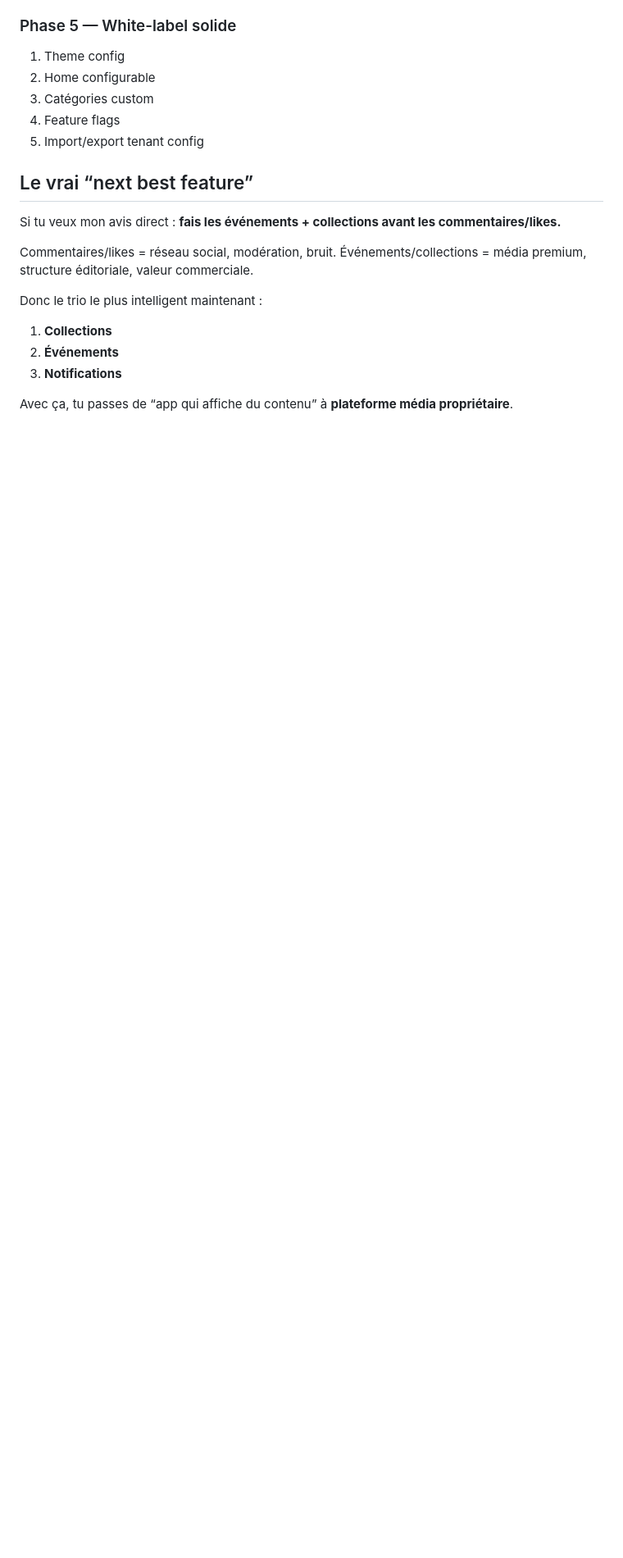
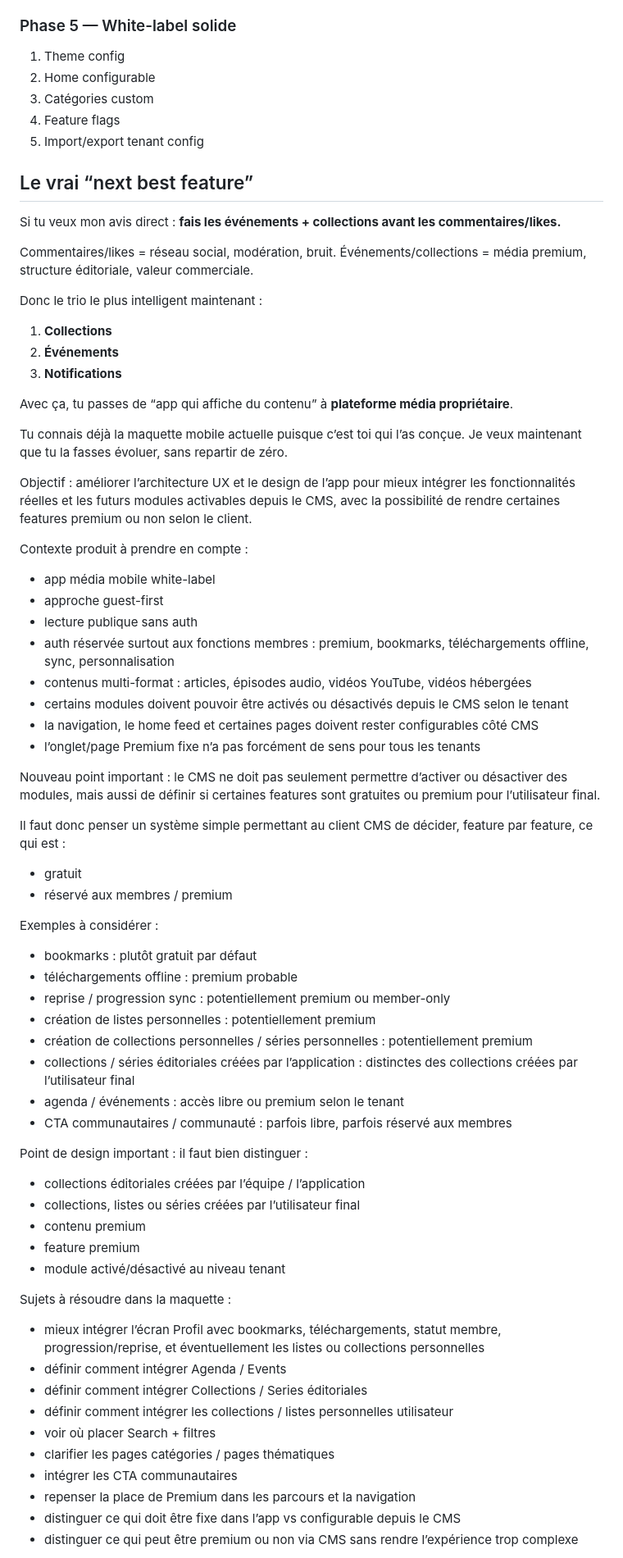
Before and after one commit to suarja/MediumShip, a Markdown page: docs/FEATURES.md, the part around one of its changes. Shown at 82% size. GitHub-like rendering; blank space fills up the shorter version.

Commit message:
chore: ajoute prompt design

```diff
--- a/docs/FEATURES.md
+++ b/docs/FEATURES.md
@@ -285,3 +285,57 @@ Donc le trio le plus intelligent maintenant :
 3. **Notifications**
 
 Avec ça, tu passes de “app qui affiche du contenu” à **plateforme média propriétaire**.
+
+
+Tu connais déjà la maquette mobile actuelle puisque c’est toi qui l’as conçue. Je veux maintenant que tu la fasses évoluer, sans repartir de zéro.
+
+Objectif :
+améliorer l’architecture UX et le design de l’app pour mieux intégrer les fonctionnalités réelles et les futurs modules activables depuis le CMS, avec la possibilité de rendre certaines features premium ou non selon le client.
+
+Contexte produit à prendre en compte :
+- app média mobile white-label
+- approche guest-first
+- lecture publique sans auth
+- auth réservée surtout aux fonctions membres : premium, bookmarks, téléchargements offline, sync, personnalisation
+- contenus multi-format : articles, épisodes audio, vidéos YouTube, vidéos hébergées
+- certains modules doivent pouvoir être activés ou désactivés depuis le CMS selon le tenant
+- la navigation, le home feed et certaines pages doivent rester configurables côté CMS
+- l’onglet/page Premium fixe n’a pas forcément de sens pour tous les tenants
+
+Nouveau point important :
+le CMS ne doit pas seulement permettre d’activer ou désactiver des modules, mais aussi de définir si certaines features sont gratuites ou premium pour l’utilisateur final.
+
+Il faut donc penser un système simple permettant au client CMS de décider, feature par feature, ce qui est :
+- gratuit
+- réservé aux membres / premium
+
+Exemples à considérer :
+- bookmarks : plutôt gratuit par défaut
+- téléchargements offline : premium probable
+- reprise / progression sync : potentiellement premium ou member-only
+- création de listes personnelles : potentiellement premium
+- création de collections personnelles / séries personnelles : potentiellement premium
+- collections / séries éditoriales créées par l’application : distinctes des collections créées par l’utilisateur final
+- agenda / événements : accès libre ou premium selon le tenant
+- CTA communautaires / communauté : parfois libre, parfois réservé aux membres
+
+Point de design important :
+il faut bien distinguer :
+- collections éditoriales créées par l’équipe / l’application
+- collections, listes ou séries créées par l’utilisateur final
+- contenu premium
+- feature premium
+- module activé/désactivé au niveau tenant
+
+Sujets à résoudre dans la maquette :
+- mieux intégrer l’écran Profil avec bookmarks, téléchargements, statut membre, progression/reprise, et éventuellement les listes ou collections personnelles
+- définir comment intégrer Agenda / Events
+- définir comment intégrer Collections / Series éditoriales
+- définir comment intégrer les collections / listes personnelles utilisateur
+- voir où placer Search + filtres
+- clarifier les pages catégories / pages thématiques
+- intégrer les CTA communautaires
+- repenser la place de Premium dans les parcours et la navigation
+- distinguer ce qui doit être fixe dans l’app vs configurable depuis le CMS
+- distinguer ce qui peut être premium ou non via CMS sans rendre l’expérience trop complexe
+
```
Also changed, not shown: other parts of docs/FEATURES.md (+21 -0 lines).
